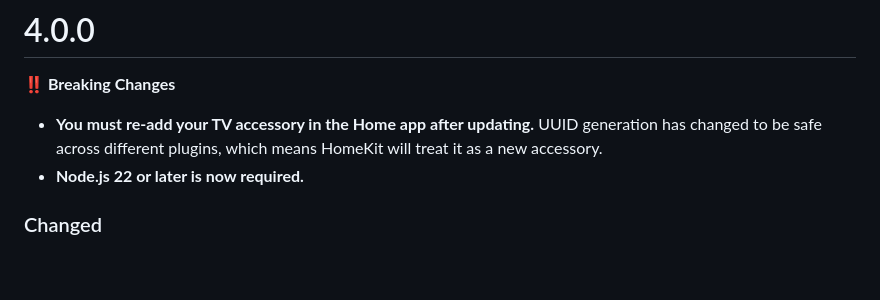
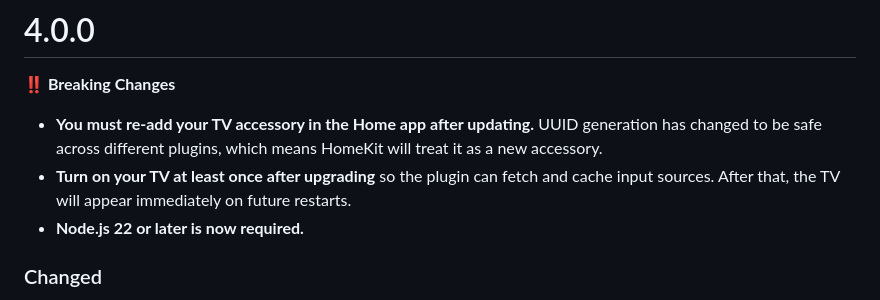
Before and after one commit to MrAsterisco/homebridge-hisense-tv, a Markdown page: CHANGELOG.md, the part around the change. GitHub-like rendering; blank space fills up the shorter version.

```diff
--- a/CHANGELOG.md
+++ b/CHANGELOG.md
@@ -2,6 +2,7 @@
 
 **‼️ Breaking Changes**
 - **You must re-add your TV accessory in the Home app after updating.** UUID generation has changed to be safe across different plugins, which means HomeKit will treat it as a new accessory.
+- **Turn on your TV at least once after upgrading** so the plugin can fetch and cache input sources. After that, the TV will appear immediately on future restarts.
 - **Node.js 22 or later is now required.**
 
 ### Changed
```
